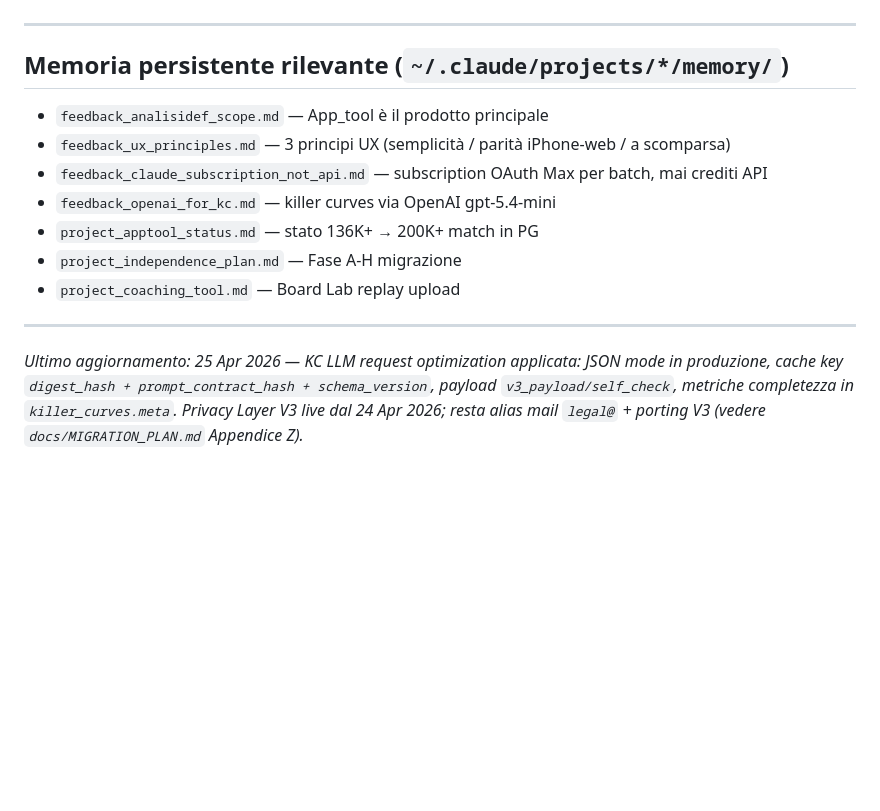
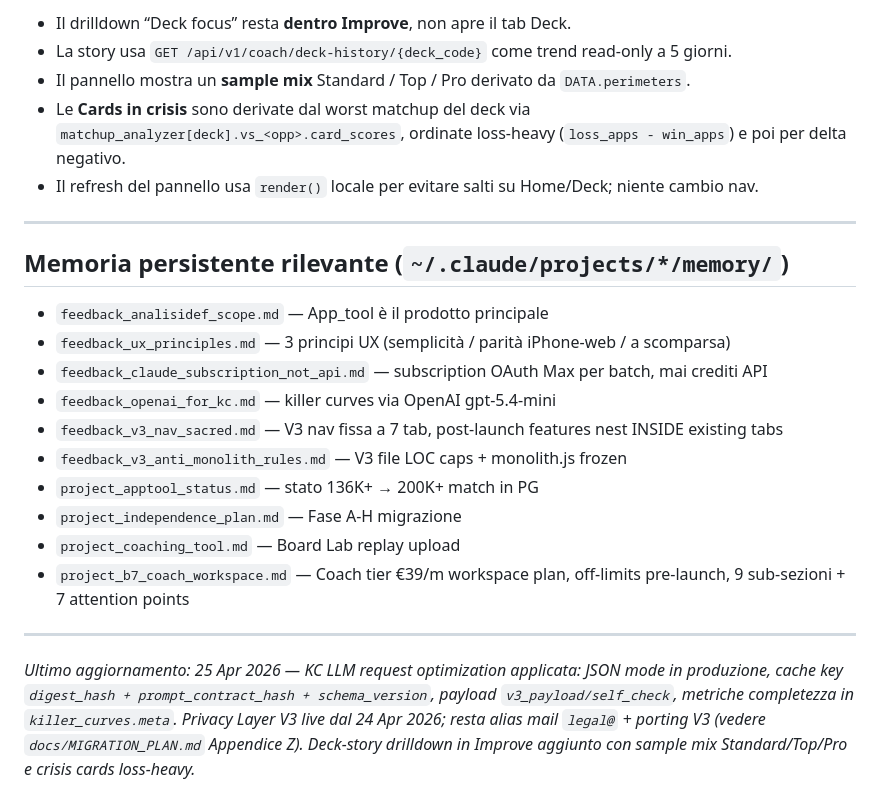
Before and after one commit to ema299/LorMonitor, a Markdown page: CLAUDE.md, the part around one of its changes. GitHub-like rendering; blank space fills up the shorter version.

```diff
--- a/CLAUDE.md
+++ b/CLAUDE.md
@@ -252,3 +297,8 @@ Delta additivo per chiudere ownership/privacy gap prima che V3 vada live. Docume
+- Il drilldown “Deck focus” resta **dentro Improve**, non apre il tab Deck.
+- La story usa `GET /api/v1/coach/deck-history/{deck_code}` come trend read-only a 5 giorni.
+- Il pannello mostra un **sample mix** Standard / Top / Pro derivato da `DATA.perimeters`.
+- Le **Cards in crisis** sono derivate dal worst matchup del deck via `matchup_analyzer[deck].vs_<opp>.card_scores`, ordinate loss-heavy (`loss_apps - win_apps`) e poi per delta negativo.
+- Il refresh del pannello usa `render()` locale per evitare salti su Home/Deck; niente cambio nav.
 
 ---
 
@@ -258,10 +308,13 @@ Delta additivo per chiudere ownership/privacy gap prima che V3 vada live. Docume
 - `feedback_ux_principles.md` — 3 principi UX (semplicità / parità iPhone-web / a scomparsa)
 - `feedback_claude_subscription_not_api.md` — subscription OAuth Max per batch, mai crediti API
 - `feedback_openai_for_kc.md` — killer curves via OpenAI gpt-5.4-mini
+- `feedback_v3_nav_sacred.md` — V3 nav fissa a 7 tab, post-launch features nest INSIDE existing tabs
+- `feedback_v3_anti_monolith_rules.md` — V3 file LOC caps + monolith.js frozen
 - `project_apptool_status.md` — stato 136K+ → 200K+ match in PG
 - `project_independence_plan.md` — Fase A-H migrazione
 - `project_coaching_tool.md` — Board Lab replay upload
+- `project_b7_coach_workspace.md` — Coach tier €39/m workspace plan, off-limits pre-launch, 9 sub-sezioni + 7 attention points
 
 ---
 
-*Ultimo aggiornamento: 25 Apr 2026 — KC LLM request optimization applicata: JSON mode in produzione, cache key `digest_hash + prompt_contract_hash + schema_version`, payload `v3_payload/self_check`, metriche completezza in `killer_curves.meta`. Privacy Layer V3 live dal 24 Apr 2026; resta alias mail `legal@` + porting V3 (vedere `docs/MIGRATION_PLAN.md` Appendice Z).*
+*Ultimo aggiornamento: 25 Apr 2026 — KC LLM request optimization applicata: JSON mode in produzione, cache key `digest_hash + prompt_contract_hash + schema_version`, payload `v3_payload/self_check`, metriche completezza in `killer_curves.meta`. Privacy Layer V3 live dal 24 Apr 2026; resta alias mail `legal@` + porting V3 (vedere `docs/MIGRATION_PLAN.md` Appendice Z). Deck-story drilldown in Improve aggiunto con sample mix Standard/Top/Pro e crisis cards loss-heavy.*
```
Also changed, not shown: other parts of CLAUDE.md (+46 -1 lines), docs/SWAP_CHECKLIST.md (added, +206 -0 lines).
